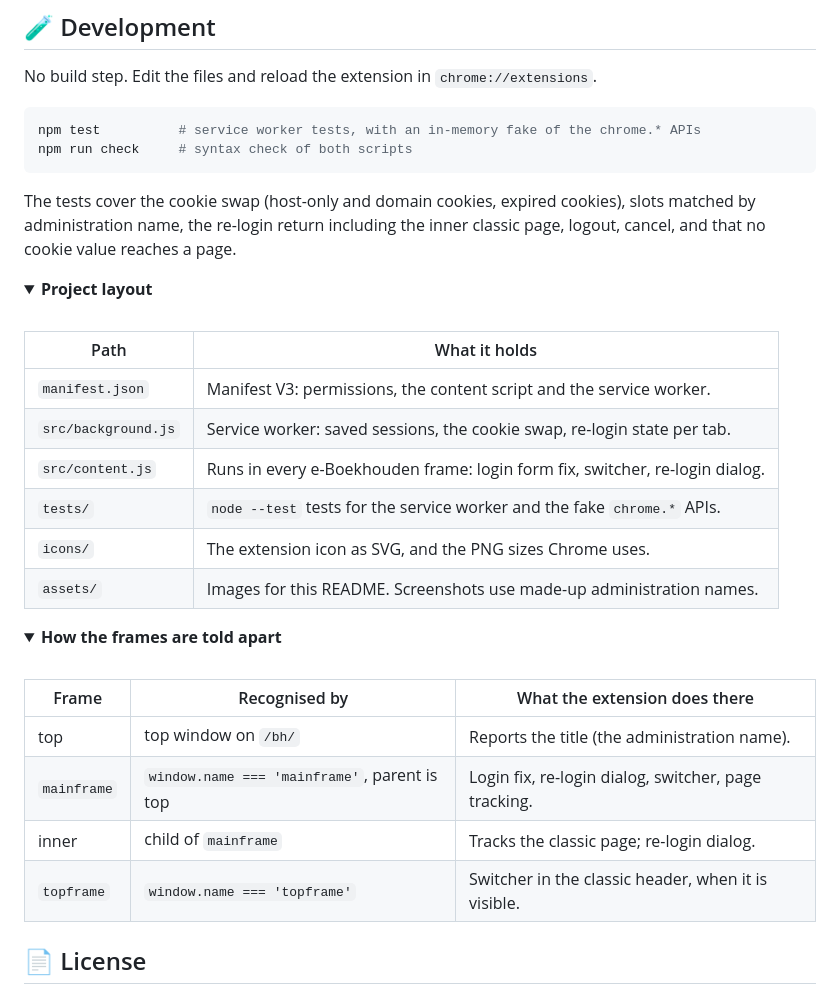
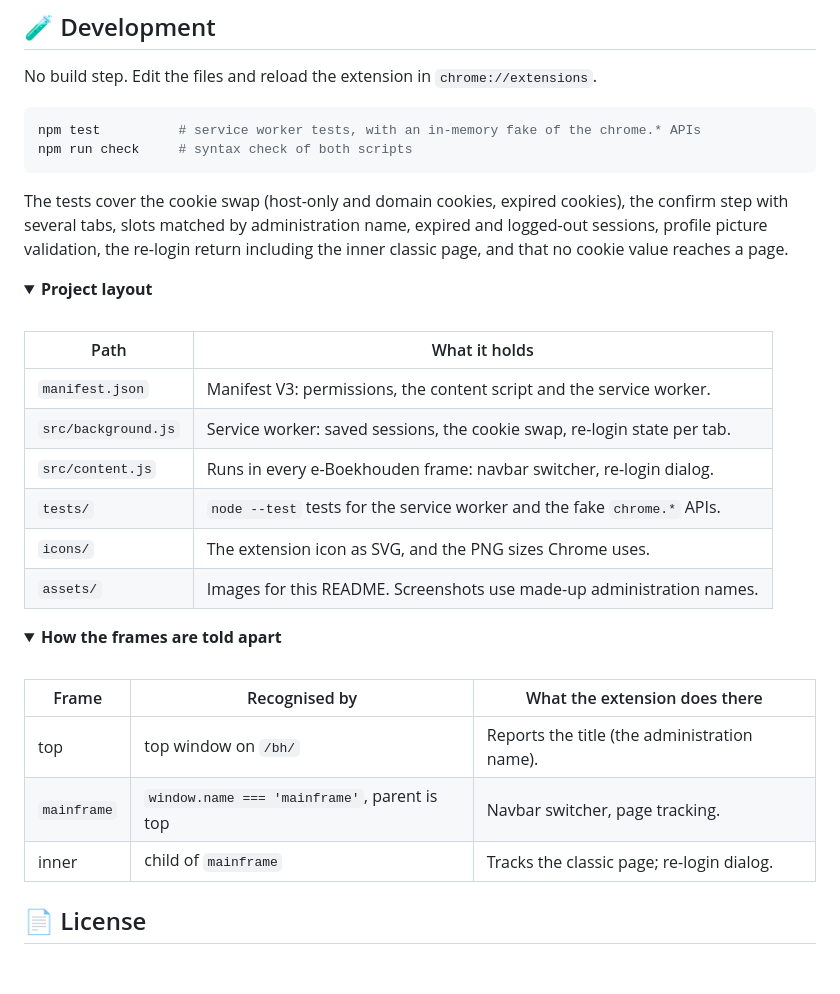
Before and after one commit to SherinBloemendaal/eboekhouden-extension, a Markdown page: README.md, the part around the change printed below. Drawn GitHub-style; folded sections open; blank space fills up the shorter version.

````diff
--- a/README.md
+++ b/README.md
@@ -106,7 +111,7 @@ npm test          # service worker tests, with an in-memory fake of the chrome.*
 npm run check     # syntax check of both scripts
 ```
 
-The tests cover the cookie swap (host-only and domain cookies, expired cookies), slots matched by administration name, the re-login return including the inner classic page, logout, cancel, and that no cookie value reaches a page.
+The tests cover the cookie swap (host-only and domain cookies, expired cookies), the confirm step with several tabs, slots matched by administration name, expired and logged-out sessions, profile picture validation, the re-login return including the inner classic page, and that no cookie value reaches a page.
 
 <details>
 <summary><b>Project layout</b></summary>
@@ -117,7 +122,7 @@ The tests cover the cookie swap (host-only and domain cookies, expired cookies),
 | ------------------------- | ----------------------------------------------------------------------------- |
 | `manifest.json`           | Manifest V3: permissions, the content script and the service worker.         |
 | `src/background.js`       | Service worker: saved sessions, the cookie swap, re-login state per tab.     |
-| `src/content.js`          | Runs in every e-Boekhouden frame: login form fix, switcher, re-login dialog. |
+| `src/content.js`          | Runs in every e-Boekhouden frame: navbar switcher, re-login dialog.          |
 | `tests/`                  | `node --test` tests for the service worker and the fake `chrome.*` APIs.     |
 | `icons/`                  | The extension icon as SVG, and the PNG sizes Chrome uses.                    |
 | `assets/`                 | Images for this README. Screenshots use made-up administration names.       |
@@ -132,9 +137,8 @@ The tests cover the cookie swap (host-only and domain cookies, expired cookies),
 | Frame        | Recognised by                                     | What the extension does there                          |
 | ------------ | ------------------------------------------------- | ------------------------------------------------------ |
 | top          | top window on `/bh/`                              | Reports the title (the administration name).           |
-| `mainframe`  | `window.name === 'mainframe'`, parent is top      | Login fix, re-login dialog, switcher, page tracking.   |
+| `mainframe`  | `window.name === 'mainframe'`, parent is top      | Navbar switcher, page tracking.                        |
 | inner        | child of `mainframe`                              | Tracks the classic page; re-login dialog.              |
-| `topframe`   | `window.name === 'topframe'`                      | Switcher in the classic header, when it is visible.    |
 
 </details>
 
````
Also changed, not shown: other parts of README.md (+16 -11 lines), assets/switcher-legacy.png (added), assets/switcher-new.png (added), assets/switcher.png (deleted).
